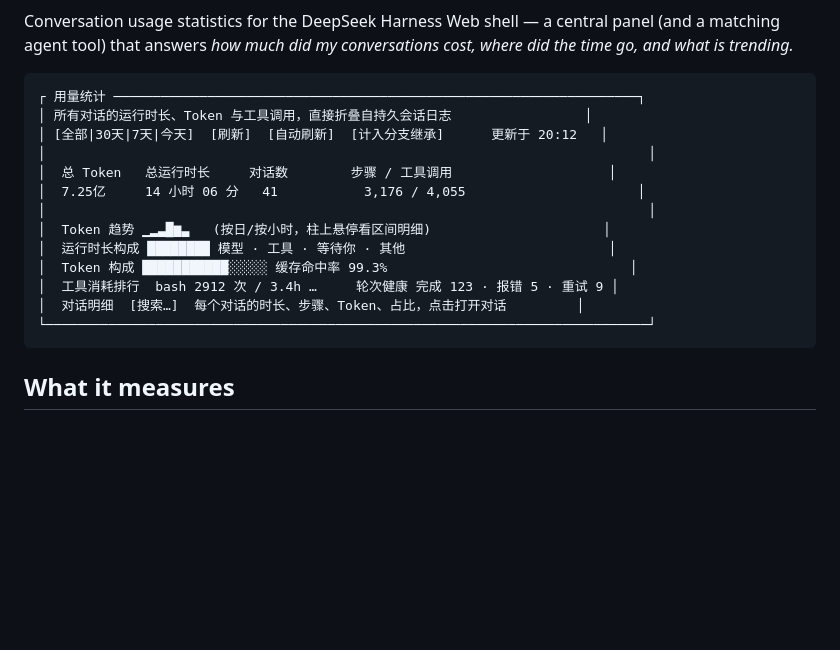
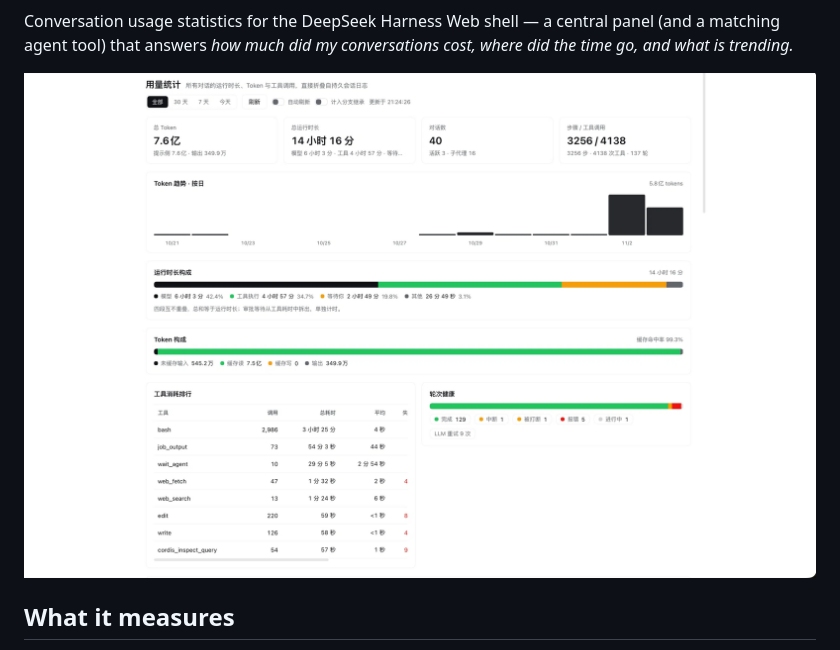
Before and after one commit to echoVic/dsh-usage-stats, a Markdown page: README.md, the part around one of its changes. Drawn GitHub-style; pictures changed too: docs/screenshot.png (added); blank space fills up the shorter version.

Commit message:
docs: real panel screenshot and MIT license section

````diff
--- a/README.md
+++ b/README.md
@@ -7,21 +8,7 @@ Conversation usage statistics for the DeepSeek Harness Web shell — a central
 panel (and a matching agent tool) that answers *how much did my conversations
 cost, where did the time go, and what is trending.*
 
-```
-┌ 用量统计 ───────────────────────────────────────────────────────────────────┐
-│ 所有对话的运行时长、Token 与工具调用，直接折叠自持久会话日志                 │
-│ [全部|30天|7天|今天]  [刷新]  [自动刷新]  [计入分支继承]      更新于 20:12   │
-│                                                                             │
-│  总 Token   总运行时长     对话数        步骤 / 工具调用                    │
-│  7.25亿     14 小时 06 分   41           3,176 / 4,055                      │
-│                                                                             │
-│  Token 趋势 ▁▂▃█▆▃   (按日/按小时，柱上悬停看区间明细)                      │
-│  运行时长构成 ████████ 模型 · 工具 · 等待你 · 其他                          │
-│  Token 构成 ███████████░░░░░ 缓存命中率 99.3%                               │
-│  工具消耗排行  bash 2912 次 / 3.4h …     轮次健康 完成 123 · 报错 5 · 重试 9 │
-│  对话明细  [搜索…]  每个对话的时长、步骤、Token、占比，点击打开对话         │
-└─────────────────────────────────────────────────────────────────────────────┘
-```
+![用量统计面板：总览卡片、Token 趋势、运行时长构成、Token 构成、工具消耗排行、轮次健康](https://raw.githubusercontent.com/echoVic/dsh-usage-stats/main/docs/screenshot.png)
 
 ## What it measures
 
````
Also changed, not shown: other parts of README.md (+5 -0 lines).
